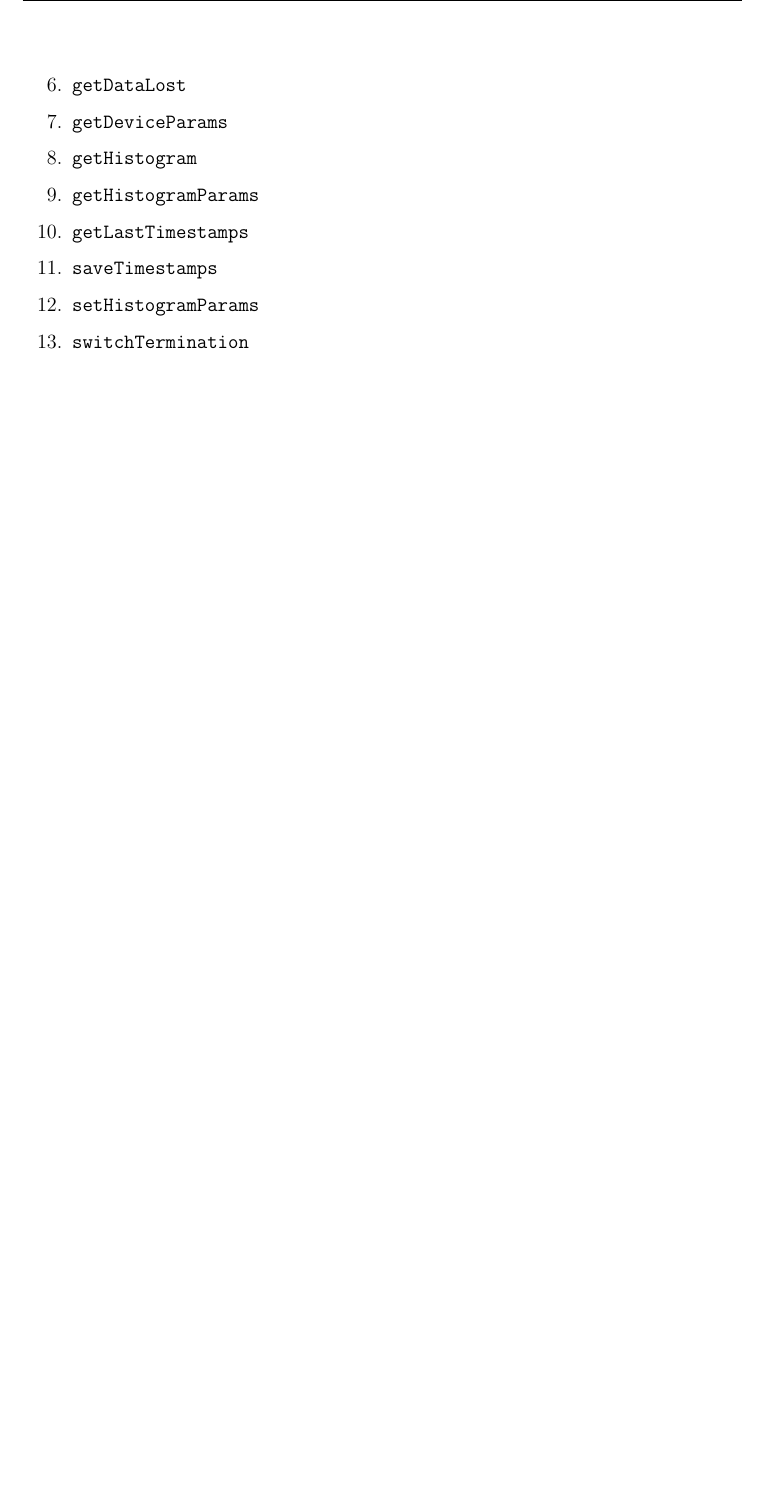
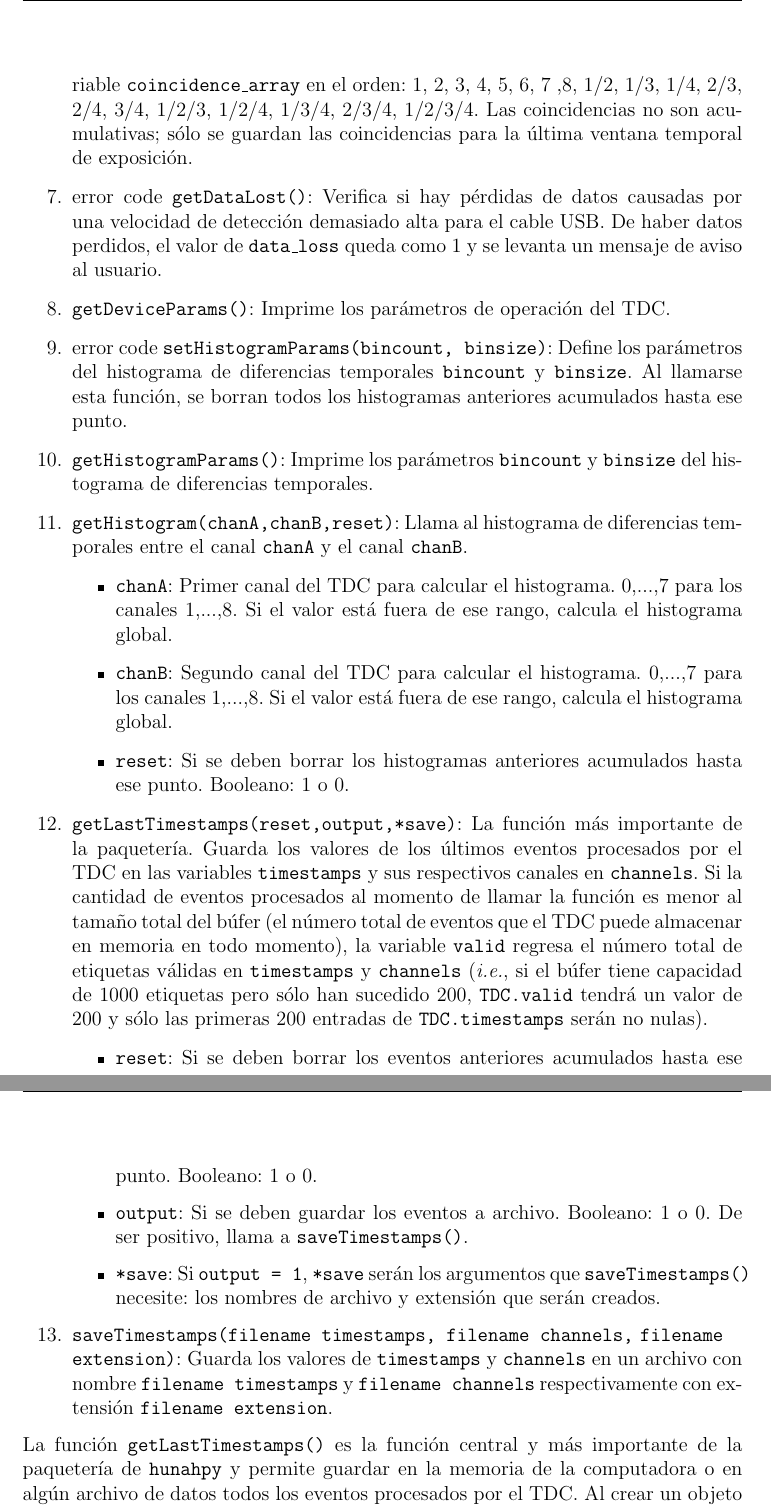
Before and after one commit to luyves/lafrioc-thesis, a LaTeX document (main.tex, which reads apendice_TDC.tex): part of page 33 of 35 before the commit and two parts of pages 33 and 34 of 36 after it, the two joined at a grey line, cut at the place of the change, the shorter picture padded with empty space. Compiled offline with pdfLaTeX.

Commit message:
Finished TDC methods

```diff
--- a/apendice_TDC.tex
+++ b/apendice_TDC.tex
@@ -139,14 +142,26 @@ La lista completa de funciones implementadas para la paquetería de \code{hunahp
 \caption{Señal de prueba del TDC.}
 \label{fig:selftest}
 \end{figure}
-\item \code{getChannel}
-\item \code{getCoincCounters}
-\item \code{getDataLost}
-\item \code{getDeviceParams}
-\item \code{getHistogram}
-\item \code{getHistogramParams}
-\item \code{getLastTimestamps}
-\item \code{saveTimestamps}
-\item \code{setHistogramParams}
-\item \code{switchTermination}
+\item int8 \code{getChannel(byte)}: Regresa el número real de un canal basado en la máscara de bytes.
+\item error code \code{getCoincCounters()}: Calcula el número de coincidencias para la última ventana temporal dado por \code{expTime}. Dos eventos son considerados coincidentes si suceden dentro de esa ventana. Este valor se guarda en la variable \code{coincidence\_array} en el orden: 1, 2, 3, 4, 5, 6, 7 ,8, 1/2, 1/3, 1/4, 2/3, 2/4, 3/4, 1/2/3, 1/2/4, 1/3/4, 2/3/4, 1/2/3/4. Las coincidencias no son acumulativas; sólo se guardan las coincidencias para la última ventana temporal de exposición.
+
+\item error code \code{getDataLost()}: Verifica si hay pérdidas de datos causadas por una velocidad de detección demasiado alta para el cable USB. De haber datos perdidos, el valor de \code{data\_loss} queda como $1$ y se levanta un mensaje de aviso al usuario.
+\item \code{getDeviceParams()}: Imprime los parámetros de operación del TDC.
+\item error code \code{setHistogramParams(bincount, binsize)}: Define los parámetros del histograma de diferencias temporales \code{bincount} y \code{binsize}. Al llamarse esta función, se borran todos los histogramas anteriores acumulados hasta ese punto.
+\item \code{getHistogramParams()}: Imprime los parámetros \code{bincount} y \code{binsize} del histograma de diferencias temporales.
+\item \code{getHistogram(chanA,chanB,reset)}: Llama al histograma de diferencias temporales entre el canal \code{chanA} y el canal \code{chanB}.
+\begin{itemize}
+\item \code{chanA}: Primer canal del TDC para calcular el histograma. 0,...,7 para los canales 1,...,8. Si el valor está fuera de ese rango, calcula el histograma global.
+\item \code{chanB}: Segundo canal del TDC para calcular el histograma. 0,...,7 para los canales 1,...,8. Si el valor está fuera de ese rango, calcula el histograma global.
+\item \code{reset}: Si se deben borrar los histogramas anteriores acumulados hasta ese punto. Booleano: $1$ o $0$.
+\end{itemize}
+\item \code{getLastTimestamps(reset,output,*save)}: La función más importante de la paquetería. Guarda los valores de los últimos eventos procesados por el TDC en las variables \code{timestamps} y sus respectivos canales en \code{channels}. Si la cantidad de eventos procesados al momento de llamar la función es menor al tamaño total del búfer (el número total de eventos que el TDC puede almacenar en memoria en todo momento), la variable \code{valid} regresa el número total de etiquetas válidas en \code{timestamps} y \code{channels} (\textit{i.e.}, si el búfer tiene capacidad de $1000$ etiquetas pero sólo han sucedido $200$, \code{TDC.valid} tendrá un valor de $200$ y sólo las primeras $200$ entradas de \code{TDC.timestamps} serán no nulas).
+\begin{itemize}
+\item \code{reset}: Si se deben borrar los eventos anteriores acumulados hasta ese punto. Booleano: $1$ o $0$.
+\item \code{output}: Si se deben guardar los eventos a archivo.  Booleano: $1$ o $0$. De ser positivo, llama a \code{saveTimestamps()}.
+\item \code{*save}: Si \code{output = 1}, \code{*save} serán los argumentos que \code{saveTimestamps()} necesite: los nombres de archivo y extensión que serán creados.
+\end{itemize}
+\item \code{saveTimestamps(filename timestamps, filename channels,} \code{filename \\ extension)}: Guarda los valores de \code{timestamps} y \code{channels} en un archivo con nombre \code{filename timestamps} y \code{filename channels} respectivamente con extensión \code{filename extension}.
 \end{enumerate}
+
+La función \code{getLastTimestamps()} es la función central y más importante de la paquetería de \code{hunahpy} y permite guardar en la memoria de la computadora o en algún archivo de datos todos los eventos procesados por el TDC. Al crear un objeto \code{TDC}, se definen a partir del archivo \code{config.py} todos los parámetros necesarios por el TDC, como el tamaño del búfer A continuación, un ejemplo de lo que sería un programa sencillo para utilizar \code{hunahpy} desde un script de Python:
```
Also changed, not shown: main.pdf, apendice_TDC.tex (46 more changed lines).
